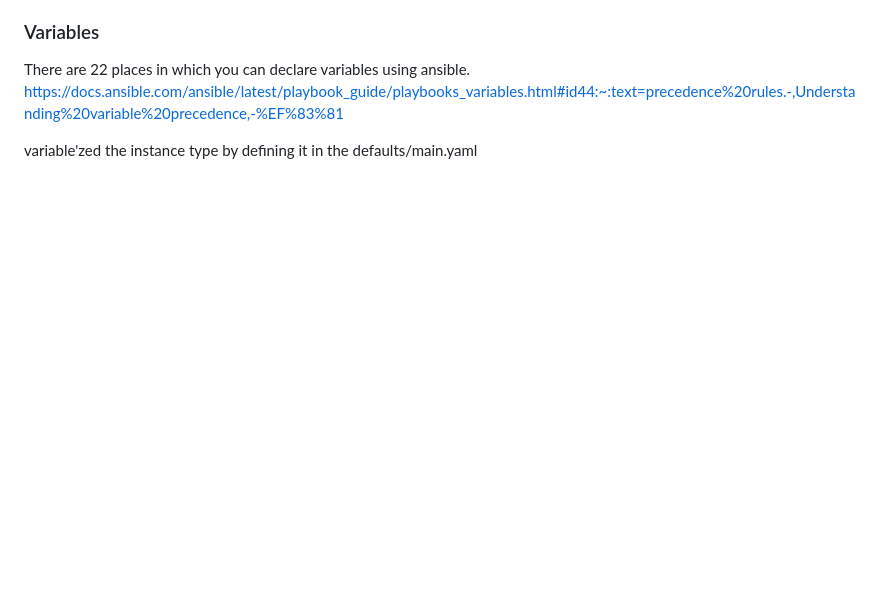
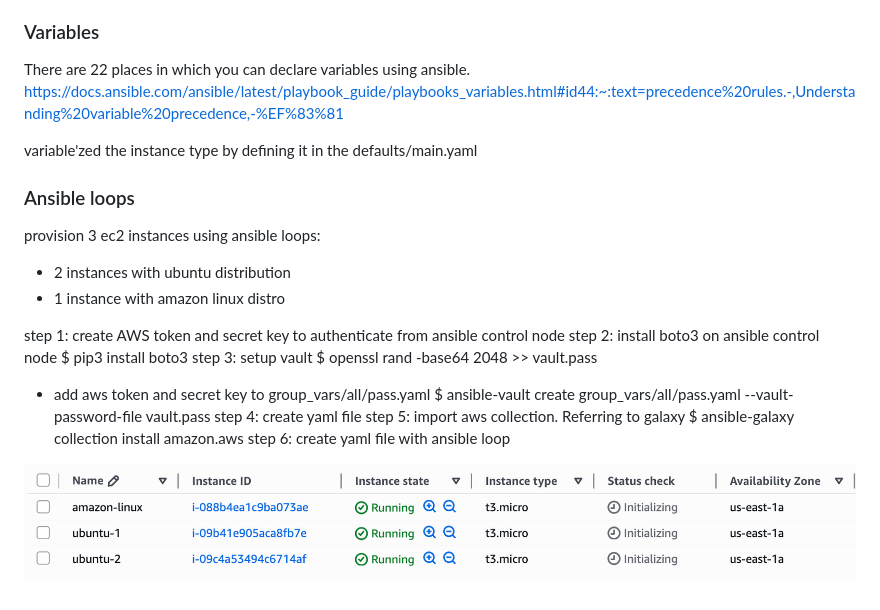
Before and after one commit to PrakyathReddy/ansible, a Markdown page: README.md, the part around the change. Drawn GitHub-style; pictures changed too: images/loop.png (added); blank space fills up the shorter version.

Commit message:
ansible loops

```diff
--- a/README.md
+++ b/README.md
@@ -337,3 +337,23 @@ There are 22 places in which you can declare variables using ansible.
 https://docs.ansible.com/ansible/latest/playbook_guide/playbooks_variables.html#id44:~:text=precedence%20rules.-,Understanding%20variable%20precedence,-%EF%83%81
 
 variable'zed the instance type by defining it in the defaults/main.yaml
+
+### Ansible loops
+
+provision 3 ec2 instances using ansible loops:
+- 2 instances with ubuntu distribution
+- 1 instance with amazon linux distro
+
+step 1: create AWS token and secret key to authenticate from ansible control node
+step 2: install boto3 on ansible control node
+$ pip3 install boto3
+step 3: setup vault
+$ openssl rand -base64 2048 >> vault.pass
+- add aws token and secret key to group_vars/all/pass.yaml
+$ ansible-vault create group_vars/all/pass.yaml --vault-password-file vault.pass
+step 4: create yaml file
+step 5: import aws collection. Referring to galaxy
+$ ansible-galaxy collection install amazon.aws
+step 6: create yaml file with ansible loop
+
+![loop](images/loop.png)
```
Also changed, not shown: 3 other files.
